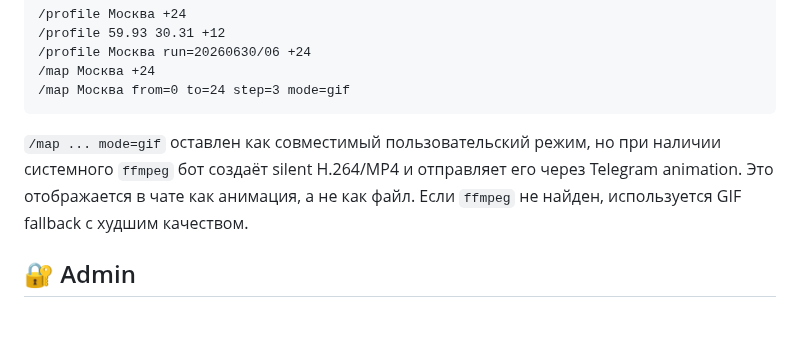
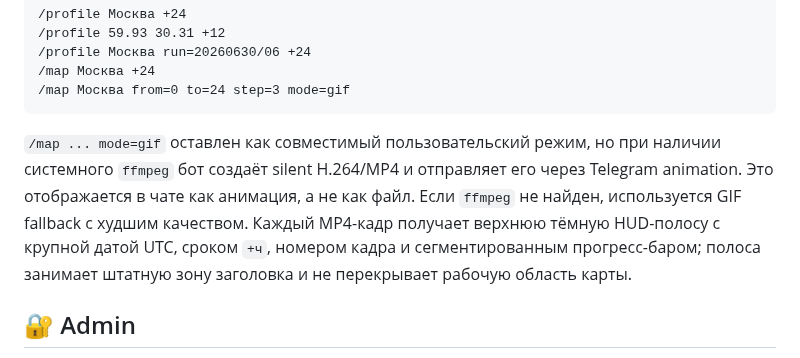
Before and after one commit to f2re/gfs_profile, a Markdown page: TELEGRAM_BOT.md, the part around the change. Drawn GitHub-style; blank space fills up the shorter version.

Commit message:
docs: describe map animation progress overlay

````diff
--- a/TELEGRAM_BOT.md
+++ b/TELEGRAM_BOT.md
@@ -85,7 +85,7 @@
 /map Москва from=0 to=24 step=3 mode=gif
 ```
 
-`/map ... mode=gif` оставлен как совместимый пользовательский режим, но при наличии системного `ffmpeg` бот создаёт silent H.264/MP4 и отправляет его через Telegram animation. Это отображается в чате как анимация, а не как файл. Если `ffmpeg` не найден, используется GIF fallback с худшим качеством.
+`/map ... mode=gif` оставлен как совместимый пользовательский режим, но при наличии системного `ffmpeg` бот создаёт silent H.264/MP4 и отправляет его через Telegram animation. Это отображается в чате как анимация, а не как файл. Если `ffmpeg` не найден, используется GIF fallback с худшим качеством. Каждый MP4-кадр получает верхнюю тёмную HUD-полосу с крупной датой UTC, сроком `+ч`, номером кадра и сегментированным прогресс-баром; полоса занимает штатную зону заголовка и не перекрывает рабочую область карты.
 
 ## 🔐 Admin
 
````
